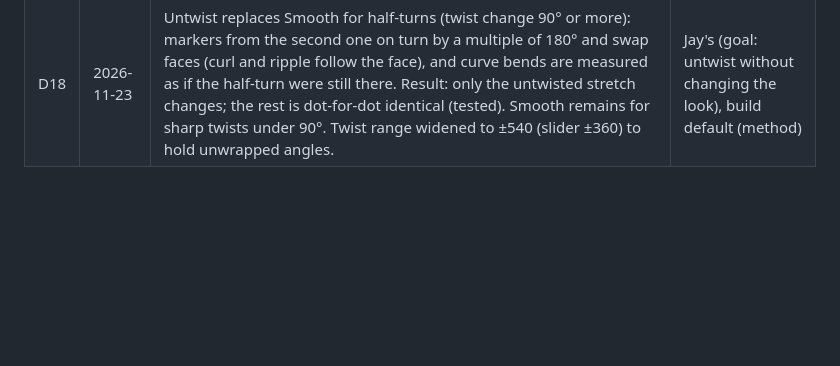
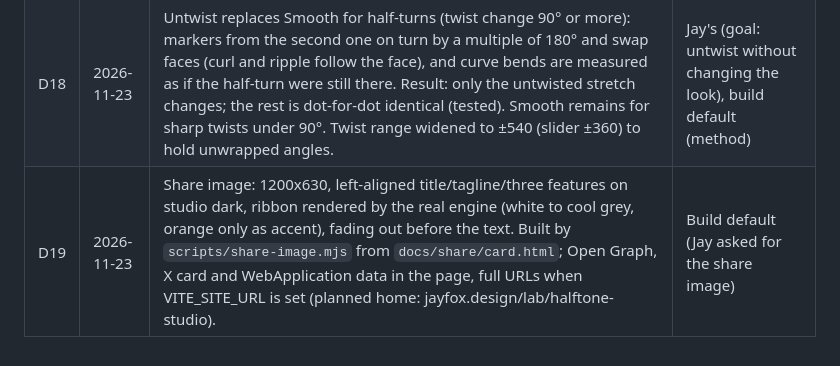
Before and after one commit to jalex929/halftone-studio, a Markdown page: docs/DECISIONS.md, the part around the change. Drawn GitHub-style; blank space fills up the shorter version.

```diff
--- a/docs/DECISIONS.md
+++ b/docs/DECISIONS.md
@@ -23,3 +23,4 @@ Labels: **Jay's** (Jay decided), **Proposed, approved** (I proposed, Jay agreed)
 | D16 | 2026-11-23 | Performance testing happens in a separate headless browser, never in Jay's live tab (it shares his undo history and saved draft).                                                                                                                                                                                                                                                                                                                        | Build default (after a mistake)                                         |
 | D17 | 2026-11-23 | UX audit fixes: phones hide the floating marker card and canvas Smooth pills (list under the canvas instead; a test tap hit a pill by accident), pin the canvas while scrolling controls, detect double-tap, use 40px+ touch targets; tour card docks at the bottom on phones and falls back to the panel when its target is hidden; color schemes (incl. Career Capital navy); Open file hint says exports reopen.                                      | Build default (Jay asked for a UX audit)                                |
 | D18 | 2026-11-23 | Untwist replaces Smooth for half-turns (twist change 90° or more): markers from the second one on turn by a multiple of 180° and swap faces (curl and ripple follow the face), and curve bends are measured as if the half-turn were still there. Result: only the untwisted stretch changes; the rest is dot-for-dot identical (tested). Smooth remains for sharp twists under 90°. Twist range widened to ±540 (slider ±360) to hold unwrapped angles. | Jay's (goal: untwist without changing the look), build default (method) |
+| D19 | 2026-11-23 | Share image: 1200x630, left-aligned title/tagline/three features on studio dark, ribbon rendered by the real engine (white to cool grey, orange only as accent), fading out before the text. Built by `scripts/share-image.mjs` from `docs/share/card.html`; Open Graph, X card and WebApplication data in the page, full URLs when VITE_SITE_URL is set (planned home: jayfox.design/lab/halftone-studio).                                              | Build default (Jay asked for the share image)                           |
```
Also changed, not shown: README.md (+8 -0 lines), public/og-image.png (added), 4 other files.
